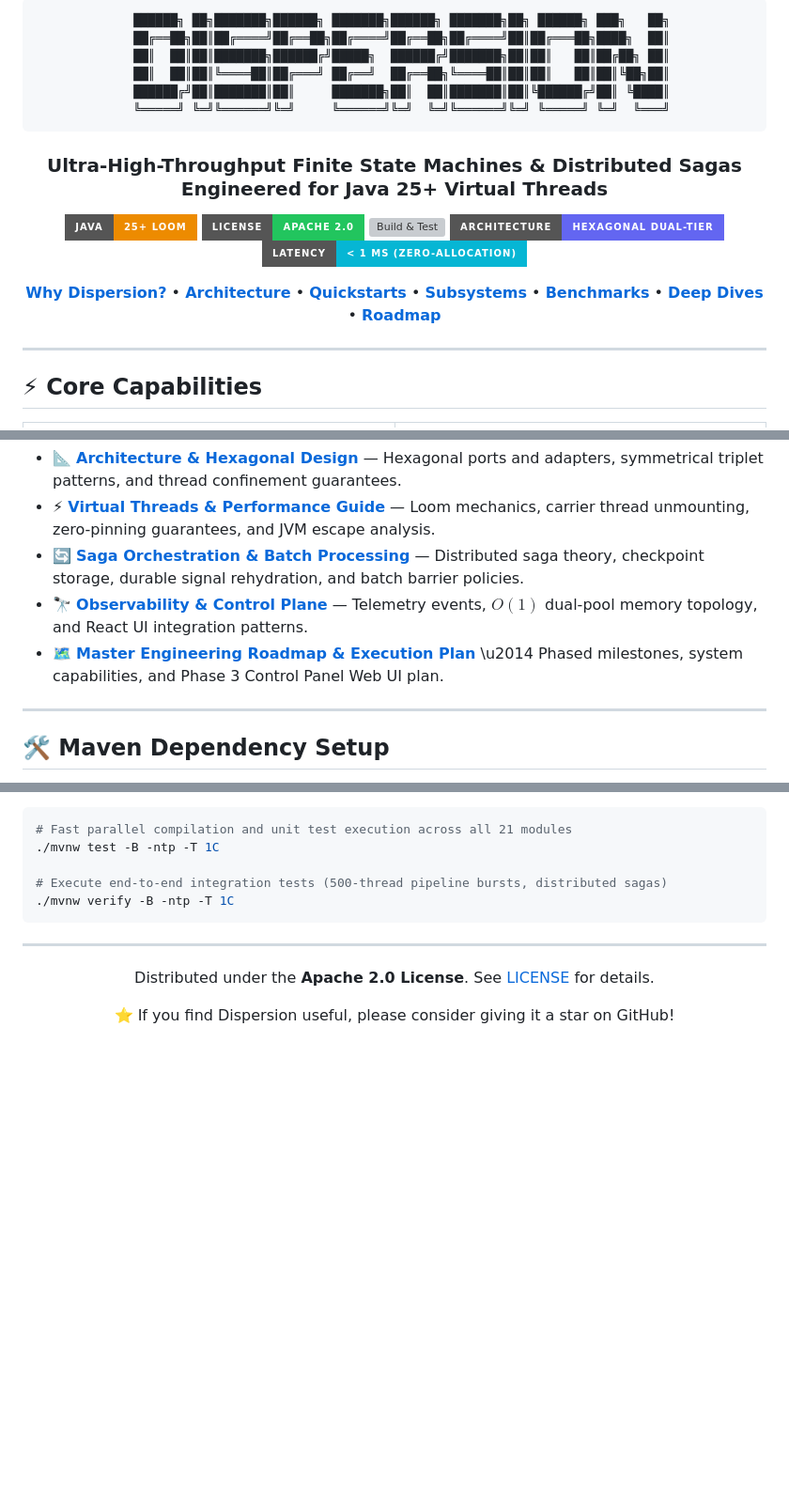
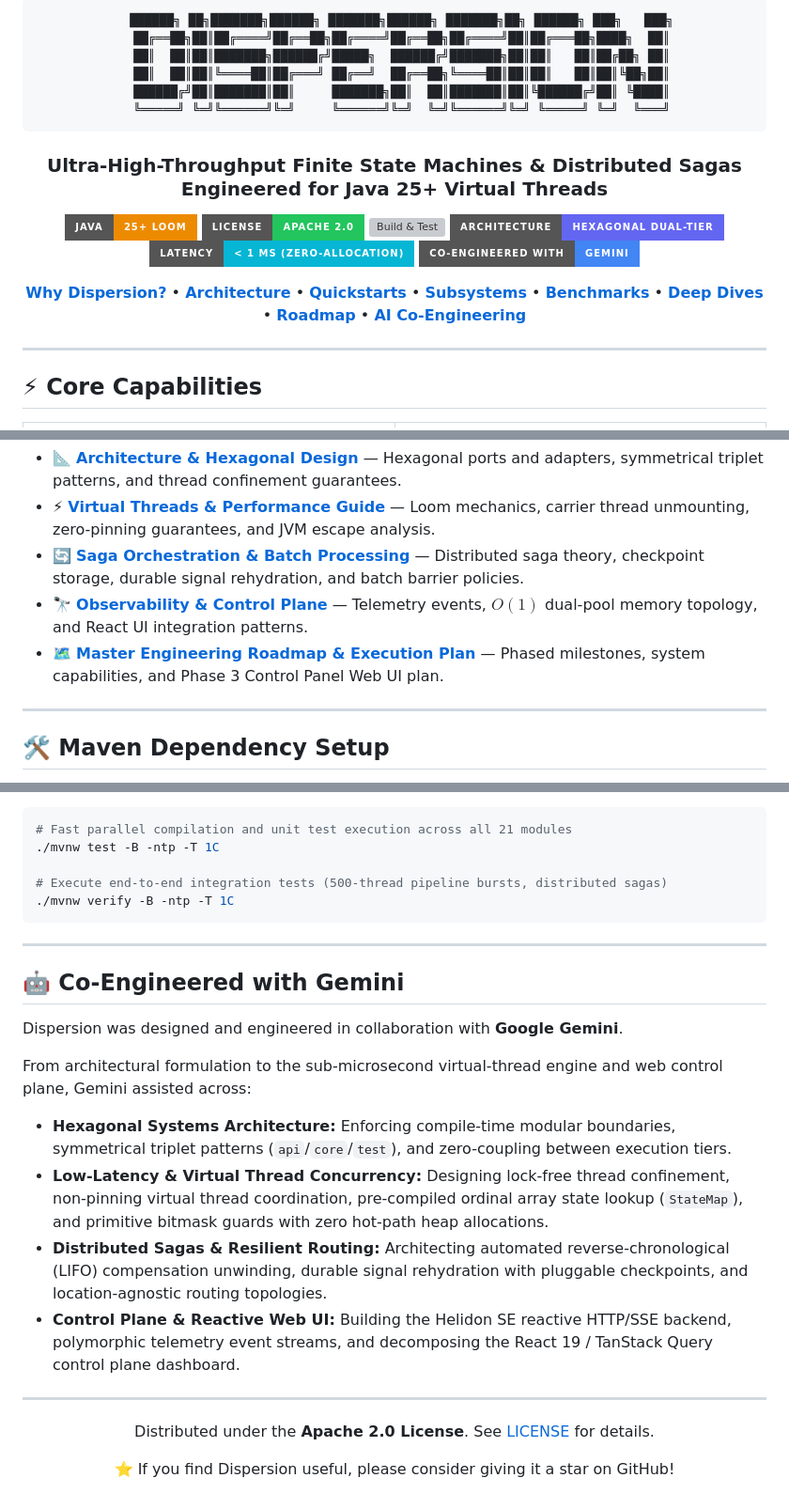
Before and after one commit to f442y/dispersion, a Markdown page: README.md, 3 parts joined by grey strips. Shown at 94% size. GitHub-like rendering; badges without logos; blank space fills up the shorter version; grey boxes are pictures that could not be loaded.

Commit message:
docs: acknowledge Gemini co-engineering in README

````diff
--- a/README.md
+++ b/README.md
@@ -1,7 +1,7 @@
 <div align="center">
 
 ```
-  ██████╗ ██╗███████╗██████╗ ███████╗██████╗ ███████╗██╗ ██████╗ ███╗   ██╗
+  ██████╗ ██╗███████╗██████╗ ███████╗██████╗ ███████╗██╗ ██████╗ ███╗   ███╗
   ██╔══██╗██║██╔════╝██╔══██╗██╔════╝██╔══██╗██╔════╝██║██╔═══██╗████╗  ██║
   ██║  ██║██║███████╗██████╔╝█████╗  ██████╔╝███████╗██║██║   ██║██╔██╗ ██║
   ██║  ██║██║╚════██║██╔═══╝ ██╔══╝  ██╔══██╗╚════██║██║██║   ██║██║╚██╗██║
@@ -16,6 +16,7 @@
 [![Build & Test](https://img.shields.io/github/actions/workflow/status/f442y/dispersion/ci.yml?branch=main&style=for-the-badge&logo=githubactions&logoColor=white)](https://github.com/f442y/dispersion/actions/workflows/ci.yml)
 [![Architecture](https://img.shields.io/badge/Architecture-Hexagonal%20Dual--Tier-6366f1?style=for-the-badge)](docs/architecture-and-design.md)
 [![Hot Path](https://img.shields.io/badge/Latency-%3C%201%20%CE%BCs%20(Zero--Allocation)-06b6d4?style=for-the-badge)](docs/virtual-threads-and-performance.md)
+[![Co-Engineered with Gemini](https://img.shields.io/badge/Co--Engineered%20with-Gemini-4285F4?style=for-the-badge&logo=google&logoColor=white)](https://deepmind.google/technologies/gemini/)
 
 <p align="center">
   <a href="#-why-dispersion"><b>Why Dispersion?</b></a> •
@@ -24,7 +25,8 @@
   <a href="#-encompassing-modules"><b>Subsystems</b></a> •
   <a href="#-performance-benchmark-comparison"><b>Benchmarks</b></a> •
   <a href="#-architectural-guides"><b>Deep Dives</b></a> •
-  <a href="ROADMAP.md"><b>Roadmap</b></a>
+  <a href="ROADMAP.md"><b>Roadmap</b></a> •
+  <a href="#-co-engineered-with-gemini"><b>AI Co-Engineering</b></a>
 </p>
 
 </div>
@@ -388,7 +390,7 @@ For comprehensive technical deep dives into engine internals:
 * ⚡ [**Virtual Threads & Performance Guide**](docs/virtual-threads-and-performance.md) — Loom mechanics, carrier thread unmounting, zero-pinning guarantees, and JVM escape analysis.
 * 🔄 [**Saga Orchestration & Batch Processing**](docs/saga-orchestration-and-batching.md) — Distributed saga theory, checkpoint storage, durable signal rehydration, and batch barrier policies.
 * 🔭 [**Observability & Control Plane**](docs/observability-and-control-plane.md) — Telemetry events, $O(1)$ dual-pool memory topology, and React UI integration patterns.
-* 🗺️ [**Master Engineering Roadmap & Execution Plan**](ROADMAP.md) \u2014 Phased milestones, system capabilities, and Phase 3 Control Panel Web UI plan.
+* 🗺️ [**Master Engineering Roadmap & Execution Plan**](ROADMAP.md) — Phased milestones, system capabilities, and Phase 3 Control Panel Web UI plan.
 
 ---
 
@@ -477,6 +479,18 @@ Add the modules required by your application:
 
 ---
 
+## 🤖 Co-Engineered with Gemini
+
+Dispersion was designed and engineered in collaboration with **Google Gemini**.
+
+From architectural formulation to the sub-microsecond virtual-thread engine and web control plane, Gemini assisted across:
+* **Hexagonal Systems Architecture:** Enforcing compile-time modular boundaries, symmetrical triplet patterns (`api`/`core`/`test`), and zero-coupling between execution tiers.
+* **Low-Latency & Virtual Thread Concurrency:** Designing lock-free thread confinement, non-pinning virtual thread coordination, pre-compiled ordinal array state lookup (`StateMap`), and primitive bitmask guards with zero hot-path heap allocations.
+* **Distributed Sagas & Resilient Routing:** Architecting automated reverse-chronological (LIFO) compensation unwinding, durable signal rehydration with pluggable checkpoints, and location-agnostic routing topologies.
+* **Control Plane & Reactive Web UI:** Building the Helidon SE reactive HTTP/SSE backend, polymorphic telemetry event streams, and decomposing the React 19 / TanStack Query control plane dashboard.
+
+---
+
 <div align="center">
 
 Distributed under the **Apache 2.0 License**. See [LICENSE](LICENSE) for details.
````
